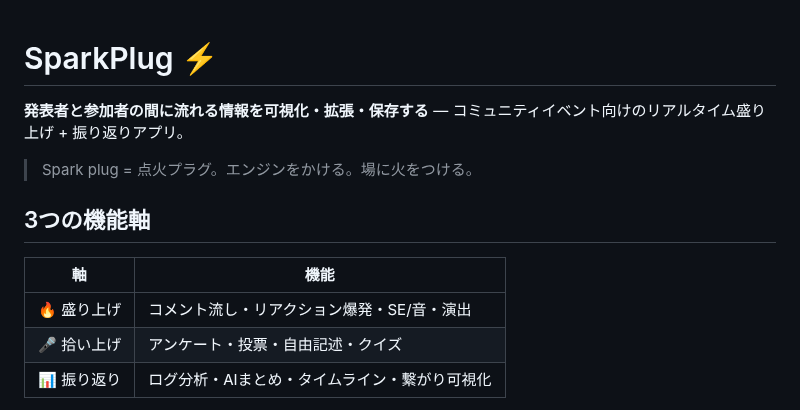
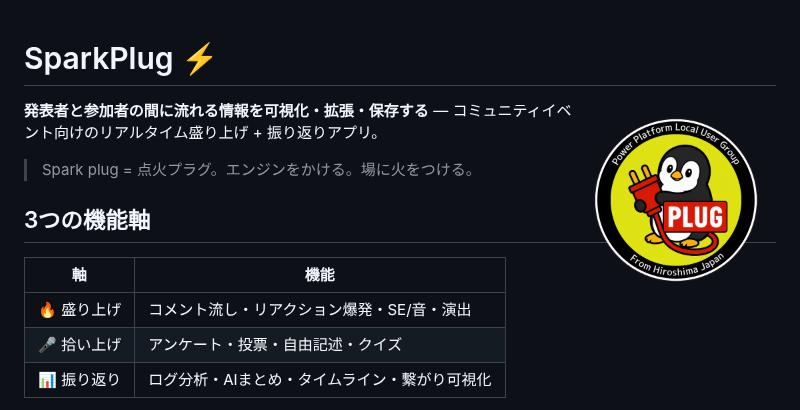
Before and after one commit to PLUG365/SparkPlug, a Markdown page: README.md, the part around the change. GitHub-like rendering; pictures changed too: assets/logo.png (added).

Commit message:
Add PLUG community logo and show it in README
Co-Authored-By: Claude Fable 5 <noreply@anthropic.com>

```diff
--- a/README.md
+++ b/README.md
@@ -1,4 +1,6 @@
 # SparkPlug ⚡
+
+<img src="assets/logo.png" alt="PLUG - Power Platform Local User Group" width="200" align="right" />
 
 **発表者と参加者の間に流れる情報を可視化・拡張・保存する** — コミュニティイベント向けのリアルタイム盛り上げ + 振り返りアプリ。
 
```
